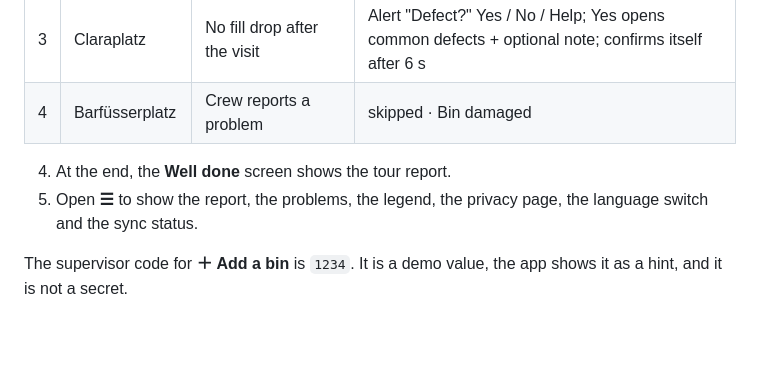
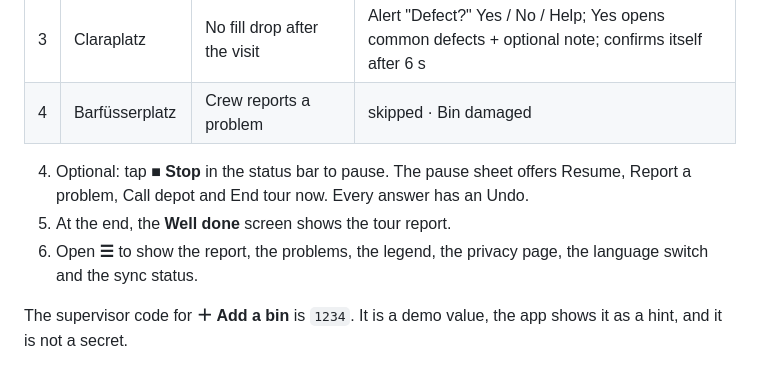
Before and after one commit to Basel-Hackthon-Smart-Trash/smart-trash, a Markdown page: documentation/crew-app.md, the part around the change. Rendered like a GitHub page; blank space fills up the shorter version.

```diff
--- a/documentation/crew-app.md
+++ b/documentation/crew-app.md
@@ -28,8 +28,9 @@ The map tiles and Leaflet load from the internet. Everything else works offline.
 | 3 | Claraplatz | No fill drop after the visit | Alert "Defect?" Yes / No / Help; Yes opens common defects + optional note; confirms itself after 6 s |
 | 4 | Barfüsserplatz | Crew reports a problem | skipped · Bin damaged |
 
-4. At the end, the **Well done** screen shows the tour report.
-5. Open **☰** to show the report, the problems, the legend, the privacy page, the language switch and the sync status.
+4. Optional: tap **■ Stop** in the status bar to pause. The pause sheet offers Resume, Report a problem, Call depot and End tour now. Every answer has an Undo.
+5. At the end, the **Well done** screen shows the tour report.
+6. Open **☰** to show the report, the problems, the legend, the privacy page, the language switch and the sync status.
 
 The supervisor code for **＋ Add a bin** is `1234`. It is a demo value, the app shows it as a hint, and it is not a secret.
 
```
Also changed, not shown: documentation/user-stories.md (+2 -0 lines).
